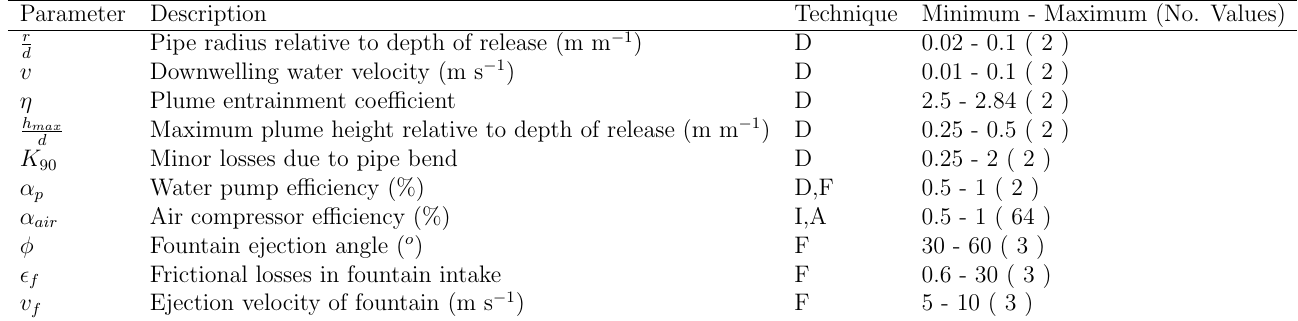
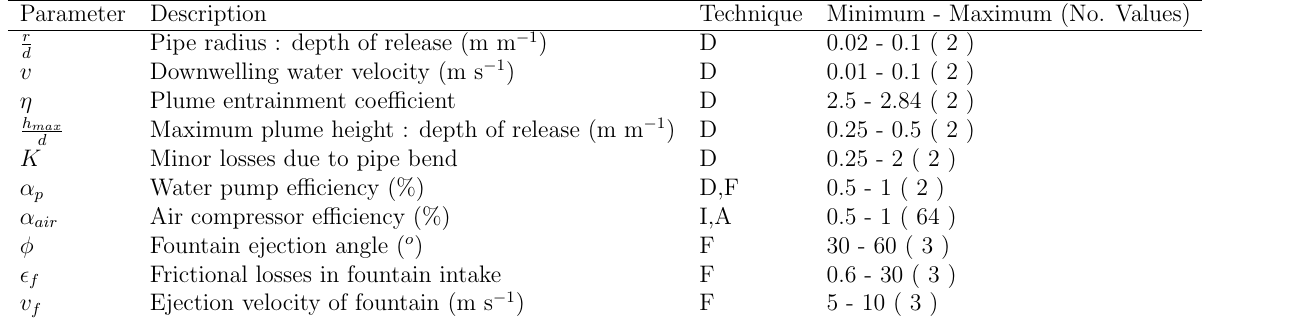
Before and after one commit to dkoweek/downwelling_paper_public_repository, a LaTeX figure (figures/parameter_table.tex): the whole page. The pictures show the PDF file figures/parameter_table.pdf that the author committed with the source.

Commit message:
Minor table aesthetic updates

```diff
--- a/figures/parameter_table.tex
+++ b/figures/parameter_table.tex
@@ -6,11 +6,11 @@
   \hline
 Parameter & Description & Technique & Minimum - Maximum (No. Values) \\
   \hline
-$\frac{r}{d}$ & Pipe radius relative to depth of release (m m$^{-1}$) & D & 0.02 - 0.1  ( 2 ) \\
+$\frac{r}{d}$ & Pipe radius : depth of release (m m$^{-1}$) & D & 0.02 - 0.1  ( 2 ) \\
   $v$ & Downwelling water velocity (m s$^{-1}$) & D & 0.01 - 0.1  ( 2 ) \\
   $\eta$ & Plume entrainment coefficient & D & 2.5 - 2.84  ( 2 ) \\
-  $\frac{h_{max}}{d}$ & Maximum plume height relative to depth of release (m m$^{-1}$) & D & 0.25 - 0.5  ( 2 ) \\
-  $K_{90}$ & Minor losses due to pipe bend & D & 0.25 - 2  ( 2 ) \\
+  $\frac{h_{max}}{d}$ & Maximum plume height : depth of release (m m$^{-1}$) & D & 0.25 - 0.5  ( 2 ) \\
+  $K$ & Minor losses due to pipe bend & D & 0.25 - 2  ( 2 ) \\
   $\alpha_p$ & Water pump efficiency (\%) & D,F & 0.5 - 1  ( 2 ) \\
   $\alpha_{air}$ & Air compressor efficiency (\%) & I,A & 0.5 - 1  ( 64 ) \\
   $\phi$ & Fountain ejection angle ($^o$) & F & 30 - 60  ( 3 ) \\
```
Also changed, not shown: figures/parameter_table.pdf, 1 other file.
